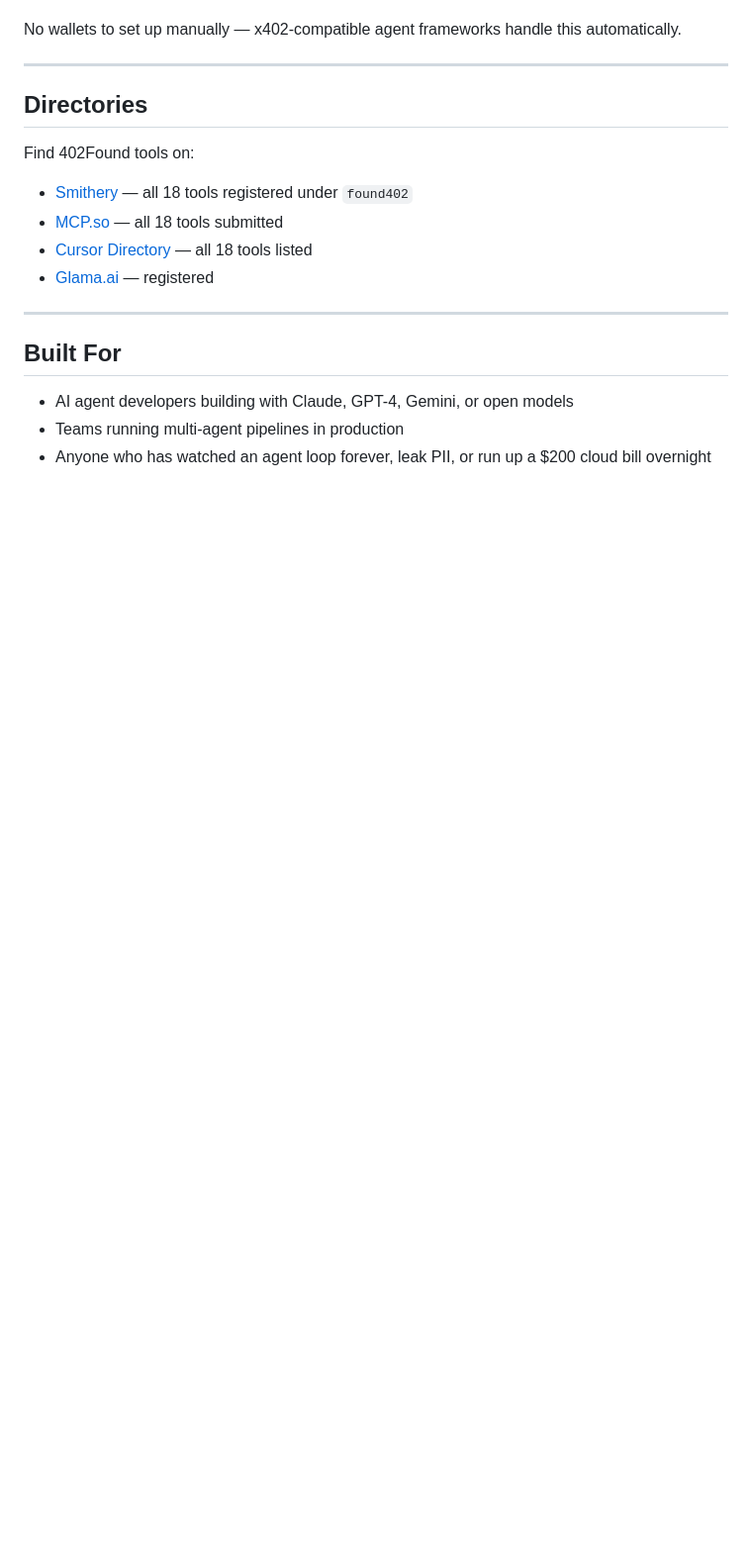
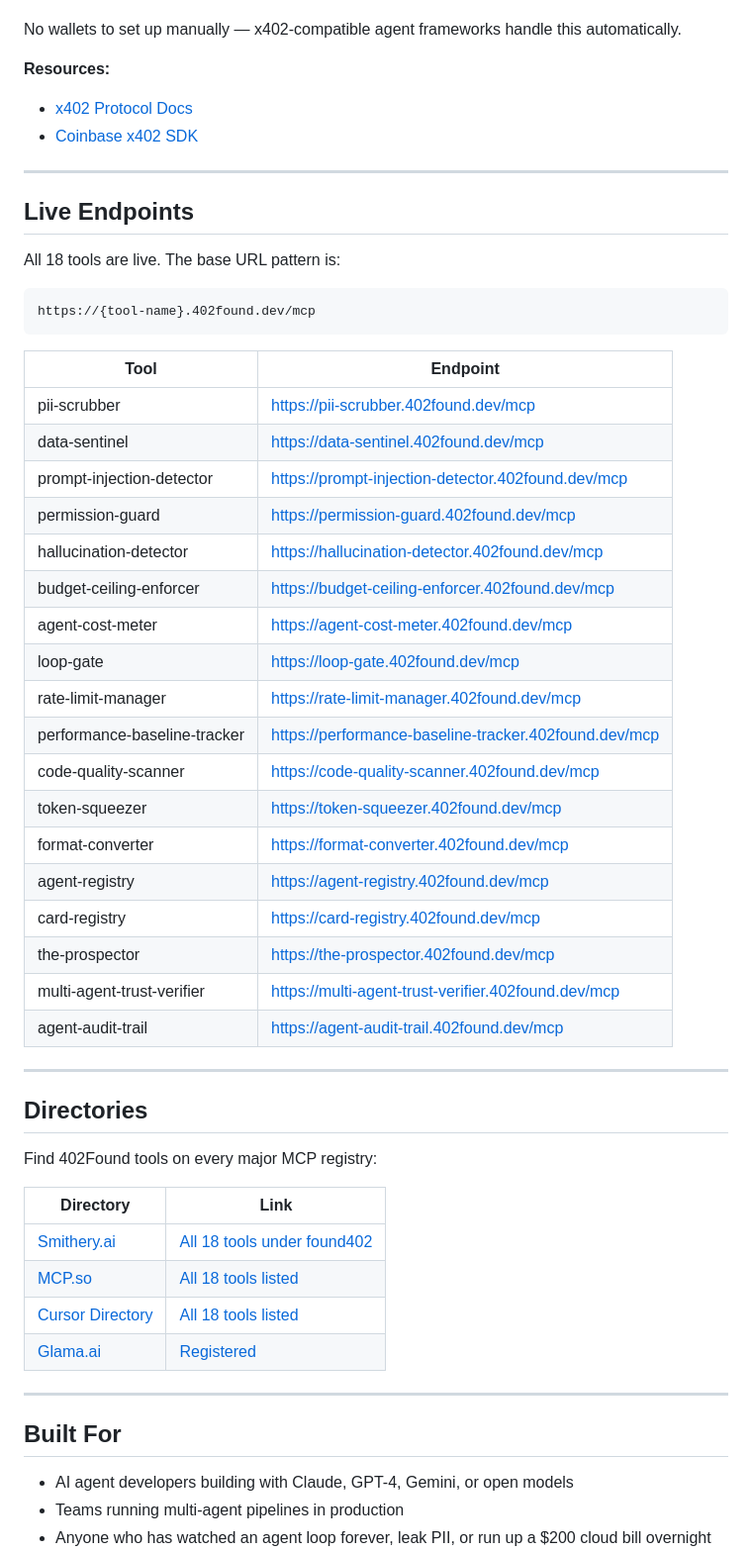
Before and after one commit to luxemarasound-stack/402found, a Markdown page: README.md, the part around one of its changes. Shown at 99% size. Drawn GitHub-style; blank space fills up the shorter version.

````diff
--- a/README.md
+++ b/README.md
@@ -94,16 +146,53 @@ Requests without a valid x402 payment header return **HTTP 402 Payment Required*
 
 No wallets to set up manually — x402-compatible agent frameworks handle this automatically.
+
+**Resources:**
+- [x402 Protocol Docs](https://x402.org)
+- [Coinbase x402 SDK](https://github.com/coinbase/x402)
+
+---
+
+## Live Endpoints
+
+All 18 tools are live. The base URL pattern is:
+
+```
+https://{tool-name}.402found.dev/mcp
+```
+
+| Tool | Endpoint |
+|------|----------|
+| pii-scrubber | https://pii-scrubber.402found.dev/mcp |
+| data-sentinel | https://data-sentinel.402found.dev/mcp |
+| prompt-injection-detector | https://prompt-injection-detector.402found.dev/mcp |
+| permission-guard | https://permission-guard.402found.dev/mcp |
+| hallucination-detector | https://hallucination-detector.402found.dev/mcp |
+| budget-ceiling-enforcer | https://budget-ceiling-enforcer.402found.dev/mcp |
+| agent-cost-meter | https://agent-cost-meter.402found.dev/mcp |
+| loop-gate | https://loop-gate.402found.dev/mcp |
+| rate-limit-manager | https://rate-limit-manager.402found.dev/mcp |
+| performance-baseline-tracker | https://performance-baseline-tracker.402found.dev/mcp |
+| code-quality-scanner | https://code-quality-scanner.402found.dev/mcp |
+| token-squeezer | https://token-squeezer.402found.dev/mcp |
+| format-converter | https://format-converter.402found.dev/mcp |
+| agent-registry | https://agent-registry.402found.dev/mcp |
+| card-registry | https://card-registry.402found.dev/mcp |
+| the-prospector | https://the-prospector.402found.dev/mcp |
+| multi-agent-trust-verifier | https://multi-agent-trust-verifier.402found.dev/mcp |
+| agent-audit-trail | https://agent-audit-trail.402found.dev/mcp |
 
 ---
 
 ## Directories
 
-Find 402Found tools on:
+Find 402Found tools on every major MCP registry:
 
-- [Smithery](https://smithery.ai/servers/found402) — all 18 tools registered under `found402`
-- [MCP.so](https://mcp.so) — all 18 tools submitted
-- [Cursor Directory](https://cursor.directory) — all 18 tools listed
-- [Glama.ai](https://glama.ai) — registered
+| Directory | Link |
+|-----------|------|
+| [Smithery.ai](https://smithery.ai) | [All 18 tools under found402](https://smithery.ai/servers?q=found402) |
+| [MCP.so](https://mcp.so) | [All 18 tools listed](https://mcp.so/servers?search=402found) |
+| [Cursor Directory](https://cursor.directory) | [All 18 tools listed](https://cursor.directory/mcp) |
+| [Glama.ai](https://glama.ai) | [Registered](https://glama.ai/mcp/servers) |
 
 ---
 
````
Also changed, not shown: other parts of README.md (+99 -37 lines).
